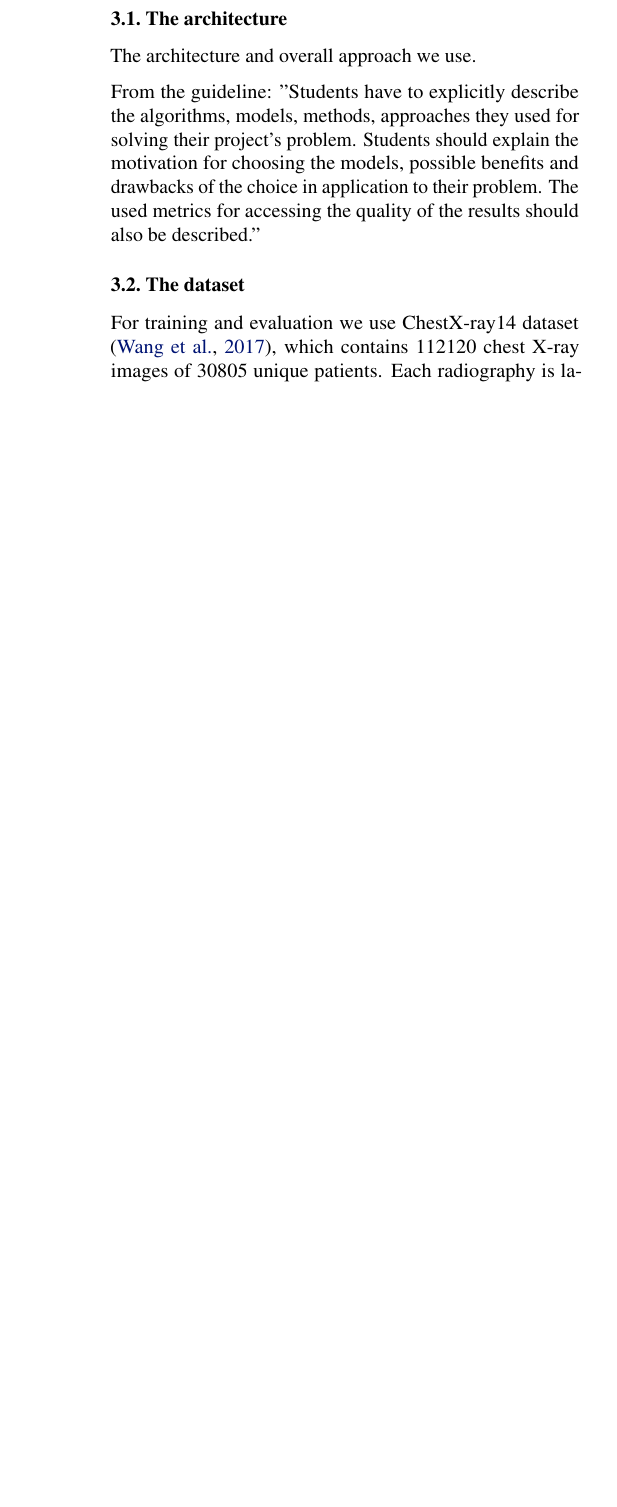
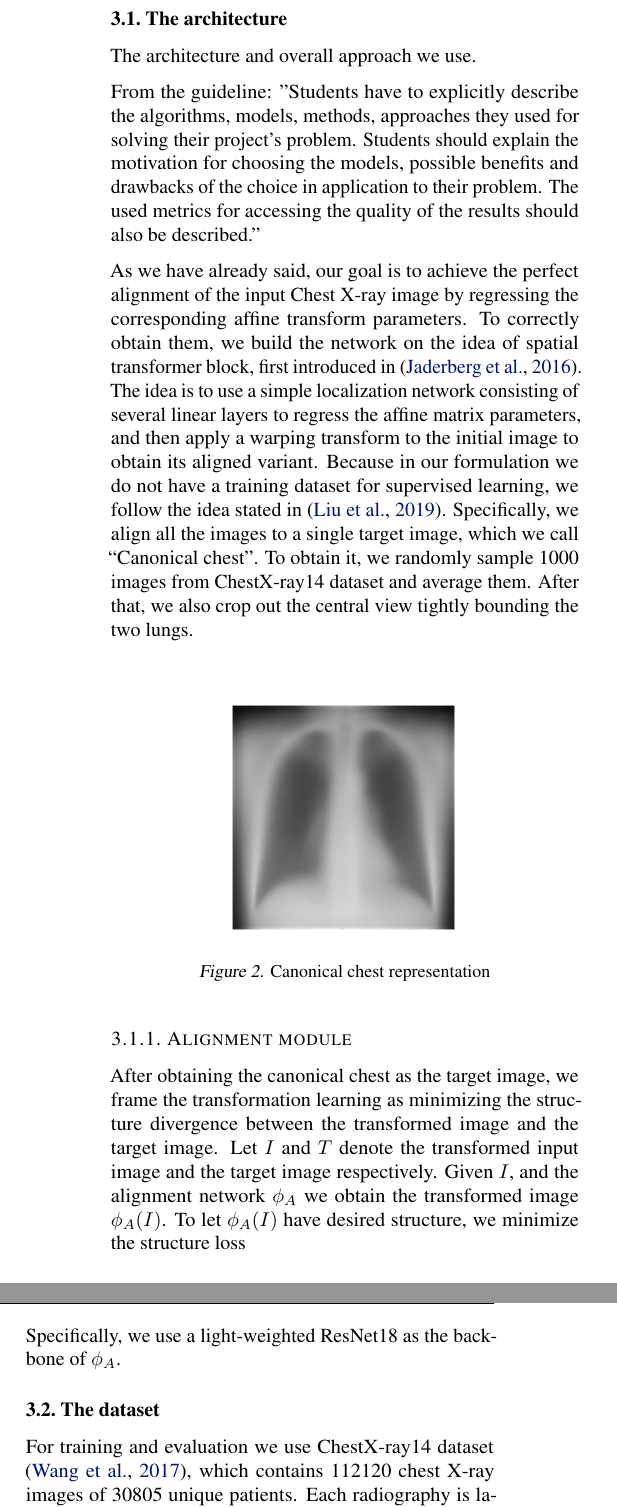
Before and after one commit to bizzare-hub/Chest-Xray-alignment-using-STN, a LaTeX paper (tex/main.tex): part of one column of page 2 of 5 before the commit and two parts of the columns of page 2 of 5 after it, the two joined at a grey line, cut so that both start at the same text, the shorter picture padded with empty space. Compiled offline with pdfLaTeX.

Commit message:
alignment module added

```diff
--- a/tex/main.tex
+++ b/tex/main.tex
@@ -119,6 +119,39 @@ approaches they used for solving their project's problem. Students should
 explain the motivation for choosing the models, possible benefits and drawbacks
 of the choice in application to their problem. The used metrics for accessing
 the quality of the results should also be described."
+
+As we have already said, our goal is to achieve the perfect alignment of the input
+ Chest X-ray image by regressing the corresponding affine transform parameters. To
+ correctly obtain them, we build the network on the idea of spatial transformer
+ block, first introduced in \cite{SpatialTransform}. The idea is to use a simple
+ localization network consisting of several linear layers to regress the affine
+ matrix parameters, and then apply a warping transform to the initial image to
+ obtain its aligned variant.
+Because in our formulation we do not have a training dataset for supervised
+ learning, we follow the idea stated in \cite{XRayDiagnosis}. Specifically, we
+ align all the images to a single target image, which we call ``Canonical chest''.
+ To obtain it, we randomly sample 1000 images from ChestX-ray14 dataset and
+ average them. After that, we also crop out the central view tightly bounding the
+ two lungs.
+
+\begin{figure}[ht]\label{canonical_chest}
+    \vskip 0.2in
+    \begin{center}
+    \centerline{\includegraphics[width=\columnwidth/2]{../images/canonical_chest.png}}
+    \caption{Canonical chest representation}
+    \end{center}
+    \vskip -0.2in
+\end{figure}
+
+\subsubsection{Alignment module}
+After obtaining the canonical chest as the target image, we frame the transformation
+learning as minimizing the structure divergence between the transformed image and
+the target image. Let $ I $ and $ T $ denote the transformed input image and the
+target image respectively. Given $ I $, and the alignment network $ \phi_A $ we
+obtain the transformed image $ \phi_A(I) $. To let $ \phi_A(I) $ have desired
+structure, we minimize the structure loss
+$$ L_s = f(\phi_A(I), T). $$
+Specifically, we use a light-weighted ResNet18 as the backbone of $\phi_A$.
 
 \subsection{The dataset}
 For training and evaluation we use ChestX-ray14 dataset \cite{DataSet}, which
```
Also changed, not shown: images/canonical_chest.png (added), tex/main.tex (2 more changed lines).
